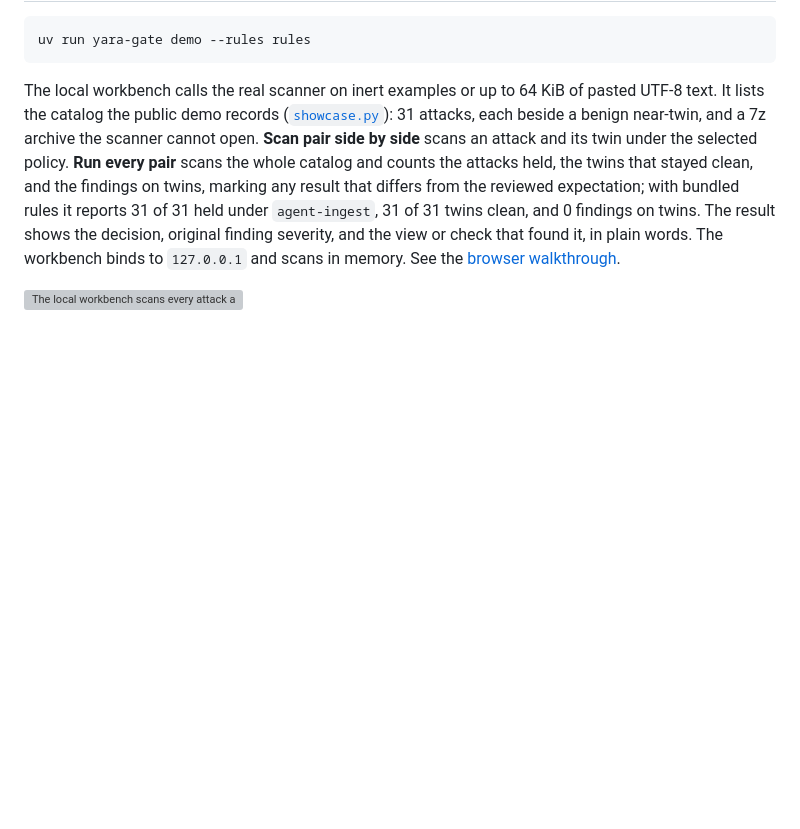
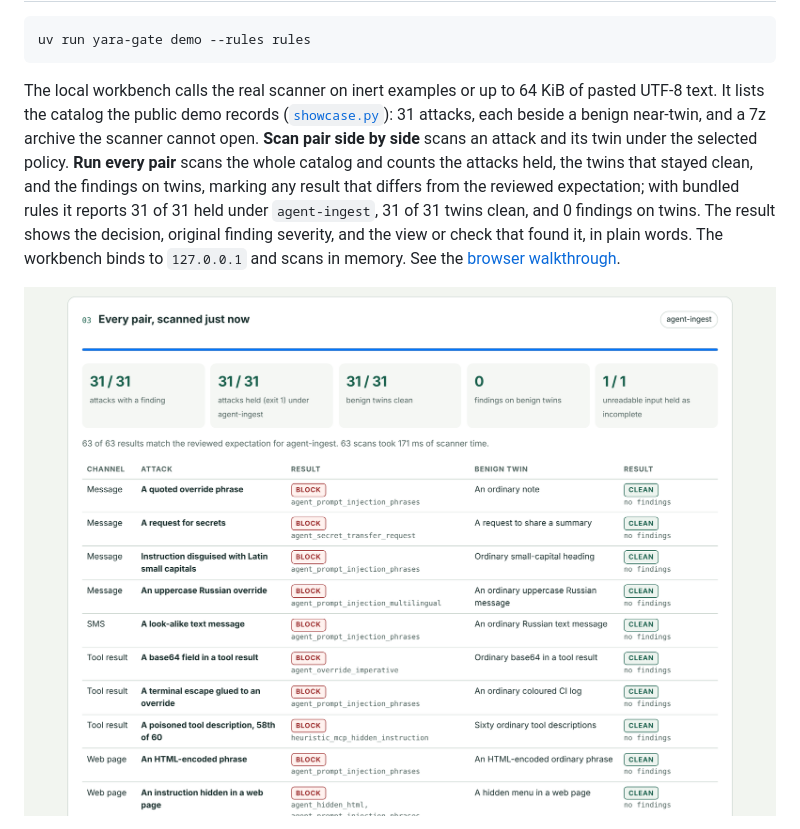
Before and after one commit to cgfixit/yara-gate, a Markdown page: README.md, the part around one of its changes. GitHub-like rendering; pictures changed too: screenshots/yara-gate-catalog31-workbench-run.png (added); blank space fills up the shorter version; grey boxes are pictures that could not be loaded.

```diff
--- a/README.md
+++ b/README.md
@@ -192,5 +192,5 @@ uv run yara-gate demo --rules rules
 
 The local workbench calls the real scanner on inert examples or up to 64 KiB of pasted UTF-8 text. It lists the catalog the public demo records ([`showcase.py`](src/yara_gate/showcase.py)): 31 attacks, each beside a benign near-twin, and a 7z archive the scanner cannot open. **Scan pair side by side** scans an attack and its twin under the selected policy. **Run every pair** scans the whole catalog and counts the attacks held, the twins that stayed clean, and the findings on twins, marking any result that differs from the reviewed expectation; with bundled rules it reports 31 of 31 held under `agent-ingest`, 31 of 31 twins clean, and 0 findings on twins. The result shows the decision, original finding severity, and the view or check that found it, in plain words. The workbench binds to `127.0.0.1` and scans in memory. See the [browser walkthrough](user-guide.md#9-try-a-verdict-in-the-browser).
 
-![The local workbench scans every attack and benign twin and counts the results](screenshots/yara-gate-catalog-workbench-run.png)
+![The local workbench scans every attack and benign twin and counts the results](screenshots/yara-gate-catalog31-workbench-run.png)
 
```
Also changed, not shown: other parts of README.md (+4 -3 lines), docs/verification/2026-11-10-demo-html-merged-pdf.md (+4 -0 lines), screenshots/README.md (+26 -1 lines), screenshots/yara-gate-catalog31-workbench-pair.png (added).
